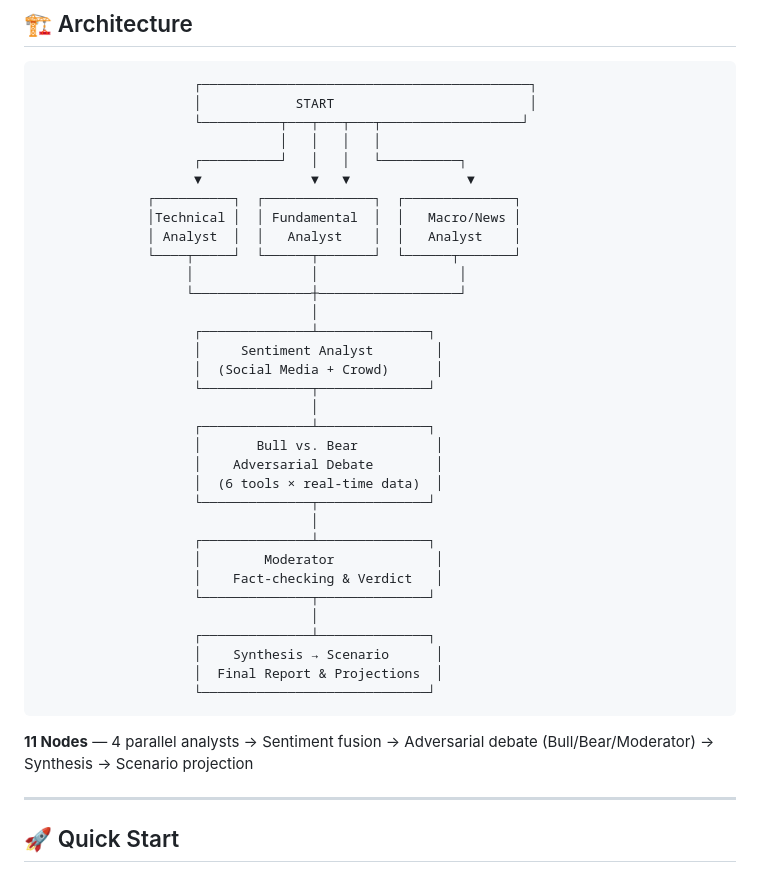
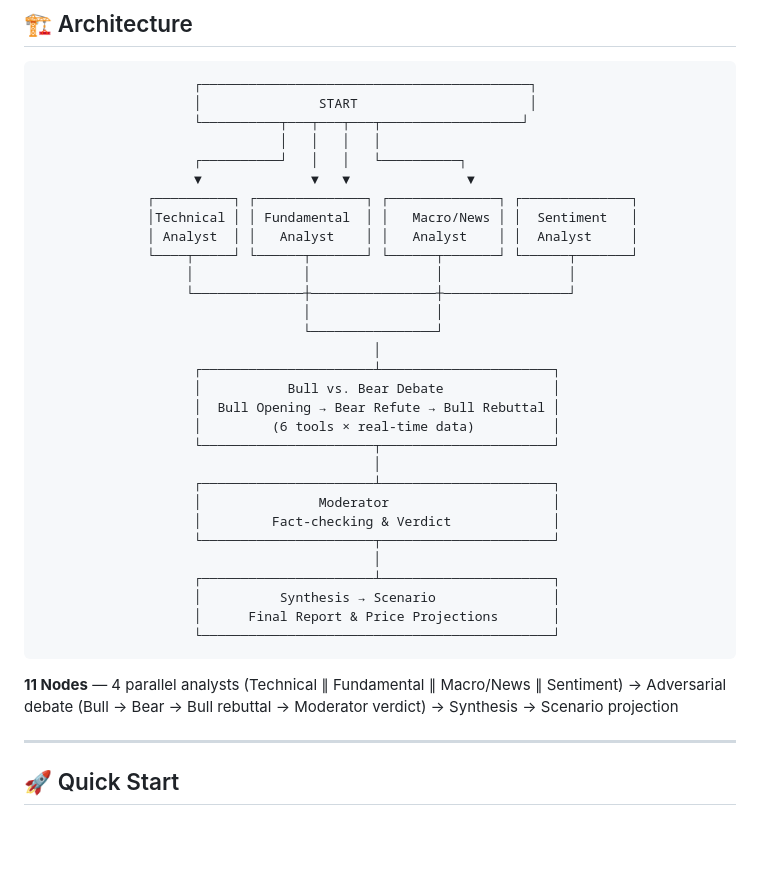
Before and after one commit to 2779639552/FuturesMind, a Markdown page: README.md, the part around the change. Rendered like a GitHub page; blank space fills up the shorter version.

````diff
--- a/README.md
+++ b/README.md
@@ -41,41 +41,38 @@
 
 ```
                     ┌──────────────────────────────────────────┐
-                    │            START                         │
+                    │               START                      │
                     └──────────┬───┬───┬───┬──────────────────┘
                                │   │   │   │
                     ┌──────────┘   │   │   └──────────┐
                     ▼              ▼   ▼               ▼
-              ┌──────────┐  ┌──────────────┐  ┌──────────────┐
-              │Technical │  │ Fundamental  │  │   Macro/News │
-              │ Analyst  │  │   Analyst    │  │   Analyst    │
-              └────┬─────┘  └──────┬───────┘  └──────┬───────┘
-                   │               │                  │
-                   └───────────────┼──────────────────┘
-                                   │
-                    ┌──────────────┴──────────────┐
-                    │     Sentiment Analyst        │
-                    │  (Social Media + Crowd)      │
-                    └──────────────┬──────────────┘
-                                   │
-                    ┌──────────────┴──────────────┐
-                    │       Bull vs. Bear          │
-                    │    Adversarial Debate        │
-                    │  (6 tools × real-time data)  │
-                    └──────────────┬──────────────┘
-                                   │
-                    ┌──────────────┴──────────────┐
-                    │        Moderator             │
-                    │    Fact-checking & Verdict   │
-                    └──────────────┬──────────────┘
-                                   │
-                    ┌──────────────┴──────────────┐
-                    │    Synthesis → Scenario      │
-                    │  Final Report & Projections  │
-                    └─────────────────────────────┘
+              ┌──────────┐ ┌──────────────┐ ┌──────────────┐ ┌──────────────┐
+              │Technical │ │ Fundamental  │ │   Macro/News │ │  Sentiment   │
+              │ Analyst  │ │   Analyst    │ │   Analyst    │ │  Analyst     │
+              └────┬─────┘ └──────┬───────┘ └──────┬───────┘ └──────┬───────┘
+                   │              │                │                │
+                   └──────────────┼────────────────┼────────────────┘
+                                  │                │
+                                  └────────────────┘
+                                           │
+                    ┌──────────────────────┴──────────────────────┐
+                    │           Bull vs. Bear Debate              │
+                    │  Bull Opening → Bear Refute → Bull Rebuttal │
+                    │         (6 tools × real-time data)          │
+                    └──────────────────────┬──────────────────────┘
+                                           │
+                    ┌──────────────────────┴──────────────────────┐
+                    │               Moderator                     │
+                    │         Fact-checking & Verdict             │
+                    └──────────────────────┬──────────────────────┘
+                                           │
+                    ┌──────────────────────┴──────────────────────┐
+                    │          Synthesis → Scenario               │
+                    │      Final Report & Price Projections       │
+                    └─────────────────────────────────────────────┘
 ```
 
-**11 Nodes** — 4 parallel analysts → Sentiment fusion → Adversarial debate (Bull/Bear/Moderator) → Synthesis → Scenario projection
+**11 Nodes** — 4 parallel analysts (Technical ∥ Fundamental ∥ Macro/News ∥ Sentiment) → Adversarial debate (Bull → Bear → Bull rebuttal → Moderator verdict) → Synthesis → Scenario projection
 
 ---
 
````
Also changed, not shown: ARCHITECTURE.md (+23 -29 lines), README_CN.md (+32 -36 lines).
